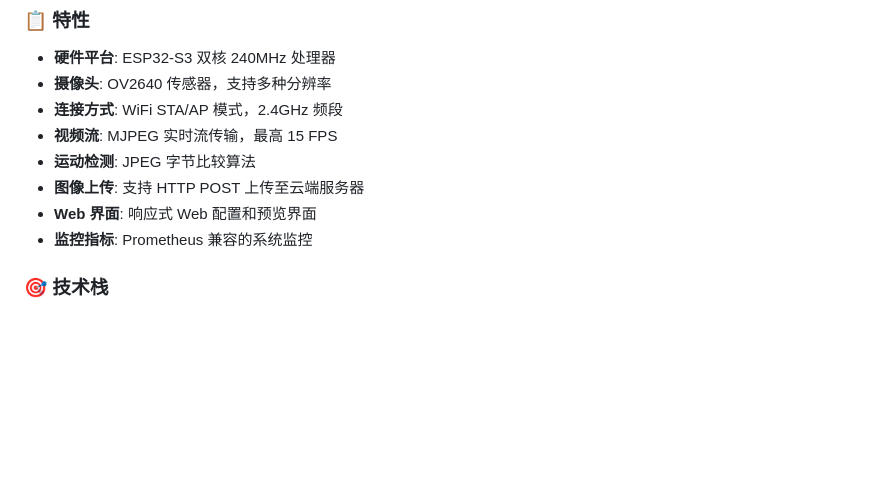
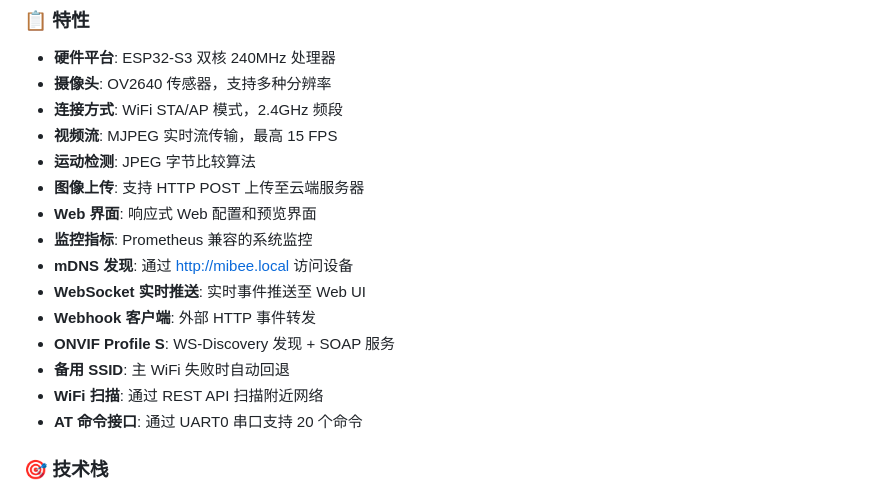
Before and after one commit to Mi-Bee-Studio/luatos-esp32s3-a10-camera, a Markdown page: docs/zh-CN/README.md, the part around one of its changes. GitHub-like rendering; blank space fills up the shorter version.

```diff
--- a/docs/zh-CN/README.md
+++ b/docs/zh-CN/README.md
@@ -28,6 +28,13 @@ MiBeeCam 是基于 ESP32-S3-A10 开发的高性能智能摄像头项目，采用
 - **图像上传**: 支持 HTTP POST 上传至云端服务器
 - **Web 界面**: 响应式 Web 配置和预览界面
 - **监控指标**: Prometheus 兼容的系统监控
+- **mDNS 发现**: 通过 http://mibee.local 访问设备
+- **WebSocket 实时推送**: 实时事件推送至 Web UI
+- **Webhook 客户端**: 外部 HTTP 事件转发
+- **ONVIF Profile S**: WS-Discovery 发现 + SOAP 服务
+- **备用 SSID**: 主 WiFi 失败时自动回退
+- **WiFi 扫描**: 通过 REST API 扫描附近网络
+- **AT 命令接口**: 通过 UART0 串口支持 20 个命令
 
 ### 🎯 技术栈
 
```
Also changed, not shown: other parts of docs/zh-CN/README.md (+40 -27 lines), docs/en/README.md (+42 -34 lines), docs/zh-CN/software.md (+28 -17 lines).
